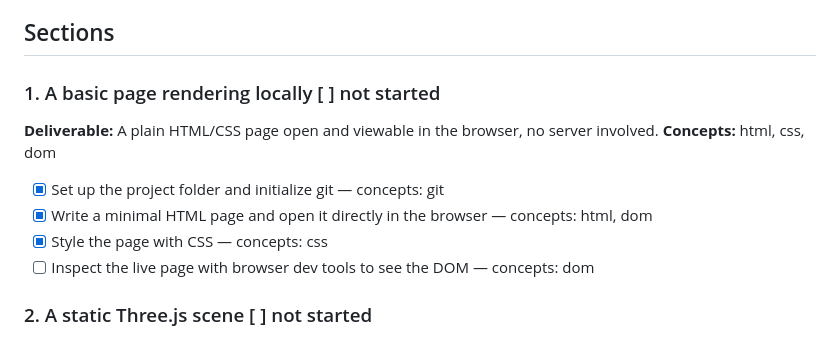
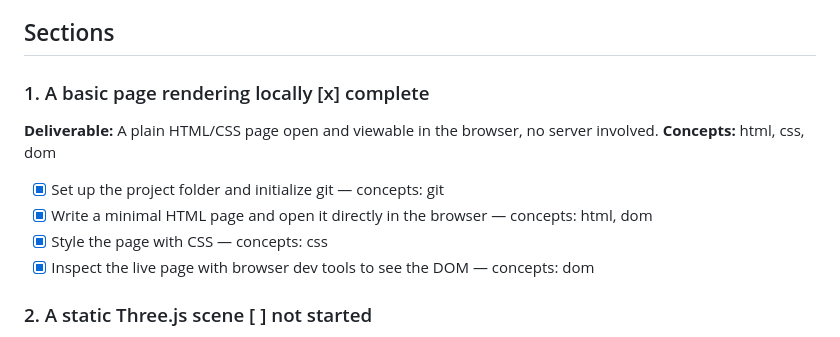
Before and after one commit to Angel-A-V/drive-ready, a Markdown page: learning/plan.md, the part around the change. GitHub-like rendering.

```diff
--- a/learning/plan.md
+++ b/learning/plan.md
@@ -9,14 +9,14 @@
 - Frontend tooling: no build tool for Section 1 (raw HTML/CSS opened directly); add Vite once Three.js needs npm packages in Section 2. Vite is a dev server/bundler, not a UI framework, so it doesn't conflict with the vanilla-JS decision above. Learner has used Vite in past projects but never learned how it actually works — Section 2 should teach the internals, not just drop it in as a familiar black box.
 
 ## Sections
-### 1. A basic page rendering locally  [ ] not started
+### 1. A basic page rendering locally  [x] complete
 **Deliverable:** A plain HTML/CSS page open and viewable in the browser, no server involved.
 **Concepts:** html, css, dom
 
 - [x] Set up the project folder and initialize git — concepts: git
 - [x] Write a minimal HTML page and open it directly in the browser — concepts: html, dom
 - [x] Style the page with CSS — concepts: css
-- [ ] Inspect the live page with browser dev tools to see the DOM — concepts: dom
+- [x] Inspect the live page with browser dev tools to see the DOM — concepts: dom
 
 ### 2. A static Three.js scene  [ ] not started
 **Deliverable:** A single 3D driving scenario rendering on the page with a controllable camera — "it exists and I can look around."
```
Also changed, not shown: learning/knowledge-graph.md (+4 -4 lines).
